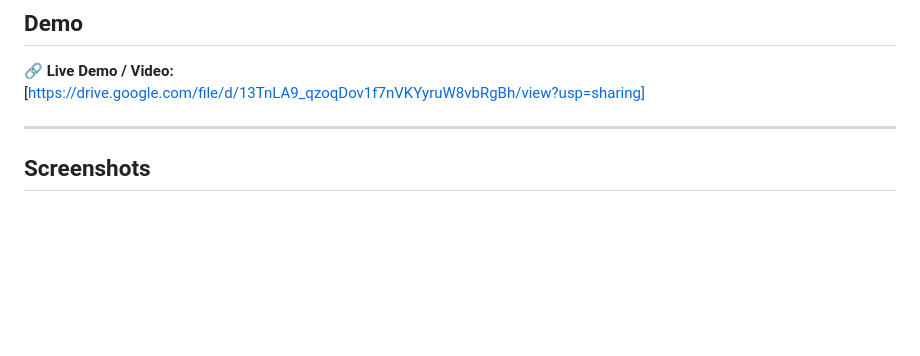
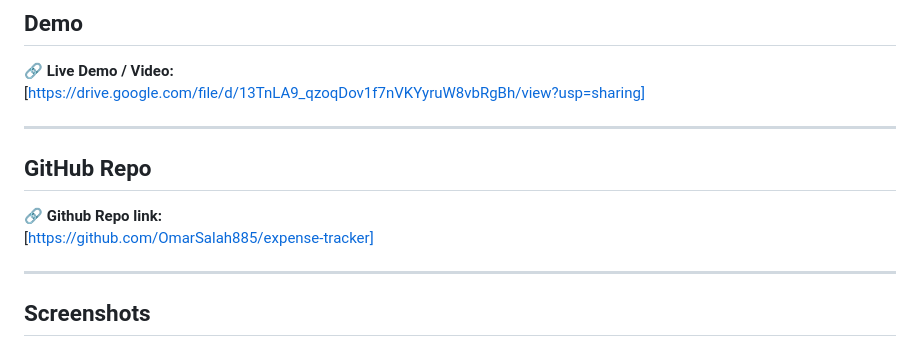
Before and after one commit to OmarSalah885/expense-tracker, a Markdown page: README.md, the part around the change. GitHub-like rendering; blank space fills up the shorter version.

```diff
--- a/README.md
+++ b/README.md
@@ -10,6 +10,14 @@ The data is stored in a PostgreSQL database and served through a Node.js + Expre
 
 🔗 **Live Demo / Video:**
 [https://drive.google.com/file/d/13TnLA9_qzoqDov1f7nVKYyruW8vbRgBh/view?usp=sharing]
+
+
+---
+
+## GitHub Repo
+
+🔗 **Github Repo link:**
+[https://github.com/OmarSalah885/expense-tracker]
 
 
 ---
```
